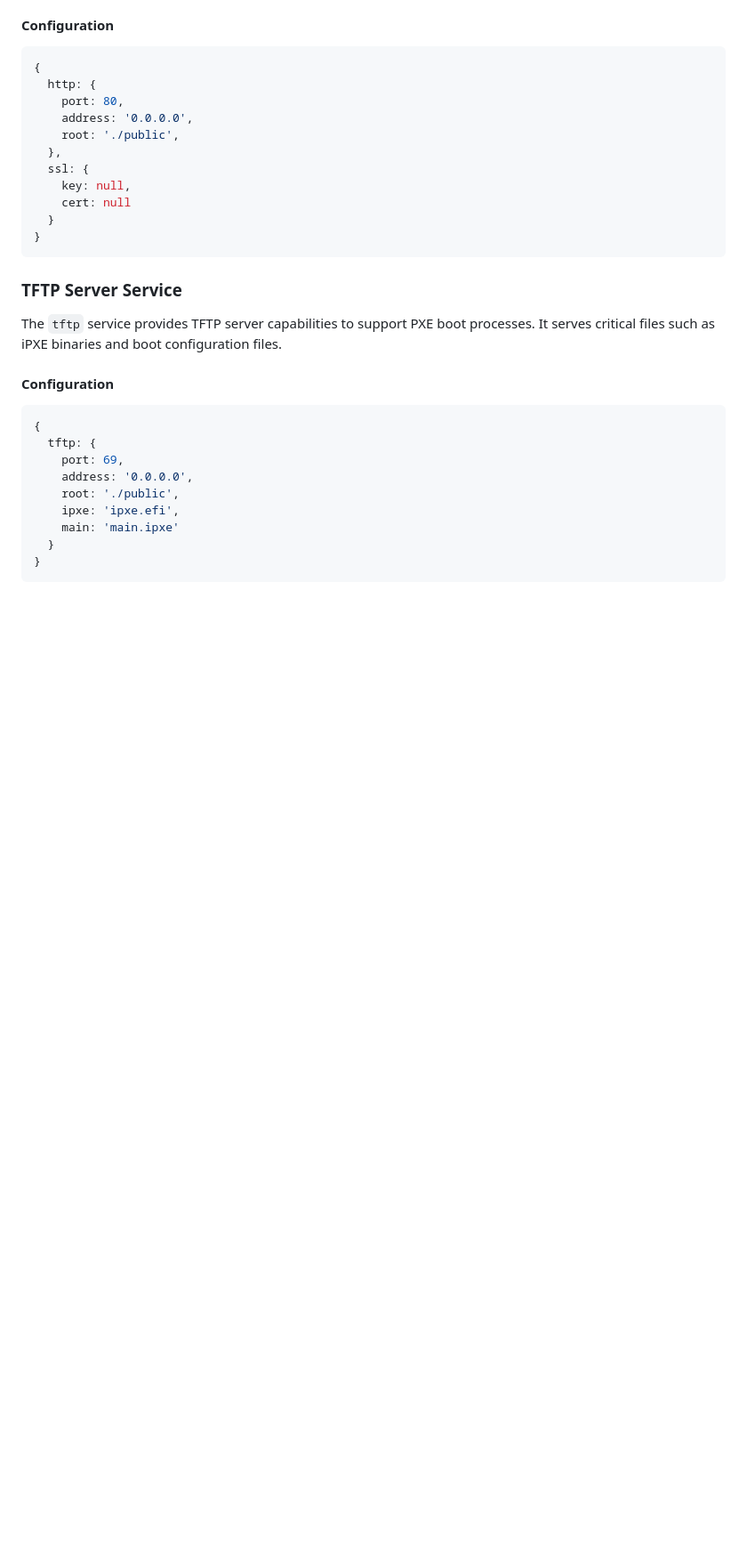
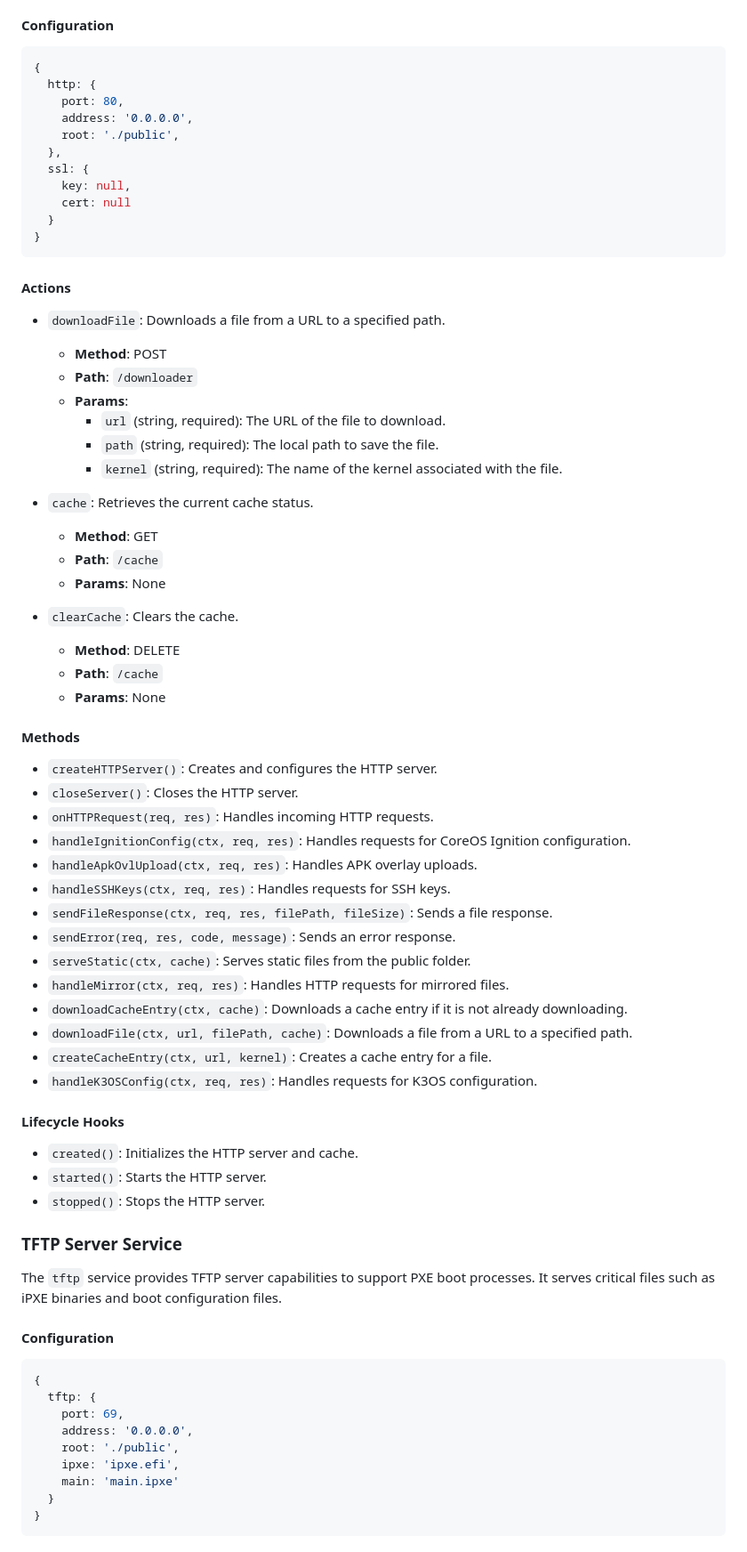
Before and after one commit to FLYBYME/palm-tree, a Markdown page: README.md, the part around one of its changes. Shown at 89% size. Drawn GitHub-style; blank space fills up the shorter version.

````diff
--- a/README.md
+++ b/README.md
@@ -76,6 +161,49 @@ The `http` service provides HTTP server capabilities, allowing interaction with
   }
 }
 ```
+
+#### Actions
+
+- `downloadFile`: Downloads a file from a URL to a specified path.
+  - **Method**: POST
+  - **Path**: `/downloader`
+  - **Params**:
+    - `url` (string, required): The URL of the file to download.
+    - `path` (string, required): The local path to save the file.
+    - `kernel` (string, required): The name of the kernel associated with the file.
+
+- `cache`: Retrieves the current cache status.
+  - **Method**: GET
+  - **Path**: `/cache`
+  - **Params**: None
+
+- `clearCache`: Clears the cache.
+  - **Method**: DELETE
+  - **Path**: `/cache`
+  - **Params**: None
+
+#### Methods
+
+- `createHTTPServer()`: Creates and configures the HTTP server.
+- `closeServer()`: Closes the HTTP server.
+- `onHTTPRequest(req, res)`: Handles incoming HTTP requests.
+- `handleIgnitionConfig(ctx, req, res)`: Handles requests for CoreOS Ignition configuration.
+- `handleApkOvlUpload(ctx, req, res)`: Handles APK overlay uploads.
+- `handleSSHKeys(ctx, req, res)`: Handles requests for SSH keys.
+- `sendFileResponse(ctx, req, res, filePath, fileSize)`: Sends a file response.
+- `sendError(req, res, code, message)`: Sends an error response.
+- `serveStatic(ctx, cache)`: Serves static files from the public folder.
+- `handleMirror(ctx, req, res)`: Handles HTTP requests for mirrored files.
+- `downloadCacheEntry(ctx, cache)`: Downloads a cache entry if it is not already downloading.
+- `downloadFile(ctx, url, filePath, cache)`: Downloads a file from a URL to a specified path.
+- `createCacheEntry(ctx, url, kernel)`: Creates a cache entry for a file.
+- `handleK3OSConfig(ctx, req, res)`: Handles requests for K3OS configuration.
+
+#### Lifecycle Hooks
+
+- `created()`: Initializes the HTTP server and cache.
+- `started()`: Starts the HTTP server.
+- `stopped()`: Stops the HTTP server.
 
 ### TFTP Server Service
 
````
Also changed, not shown: other parts of README.md (+85 -0 lines).
